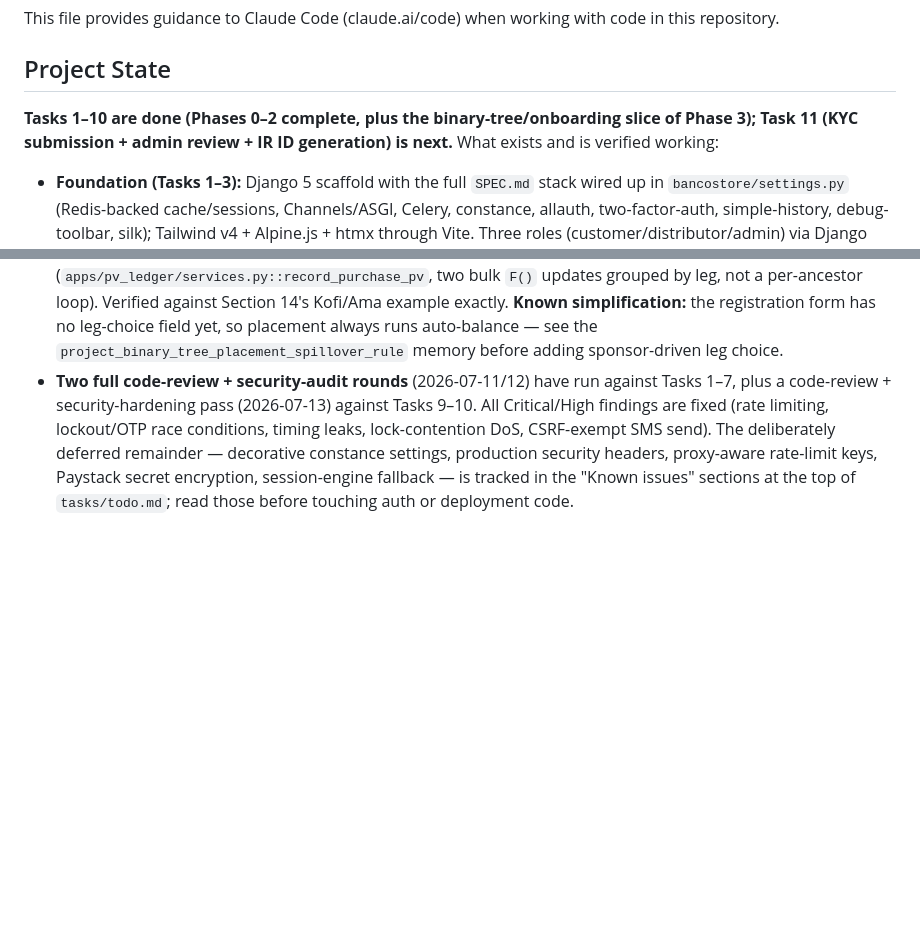
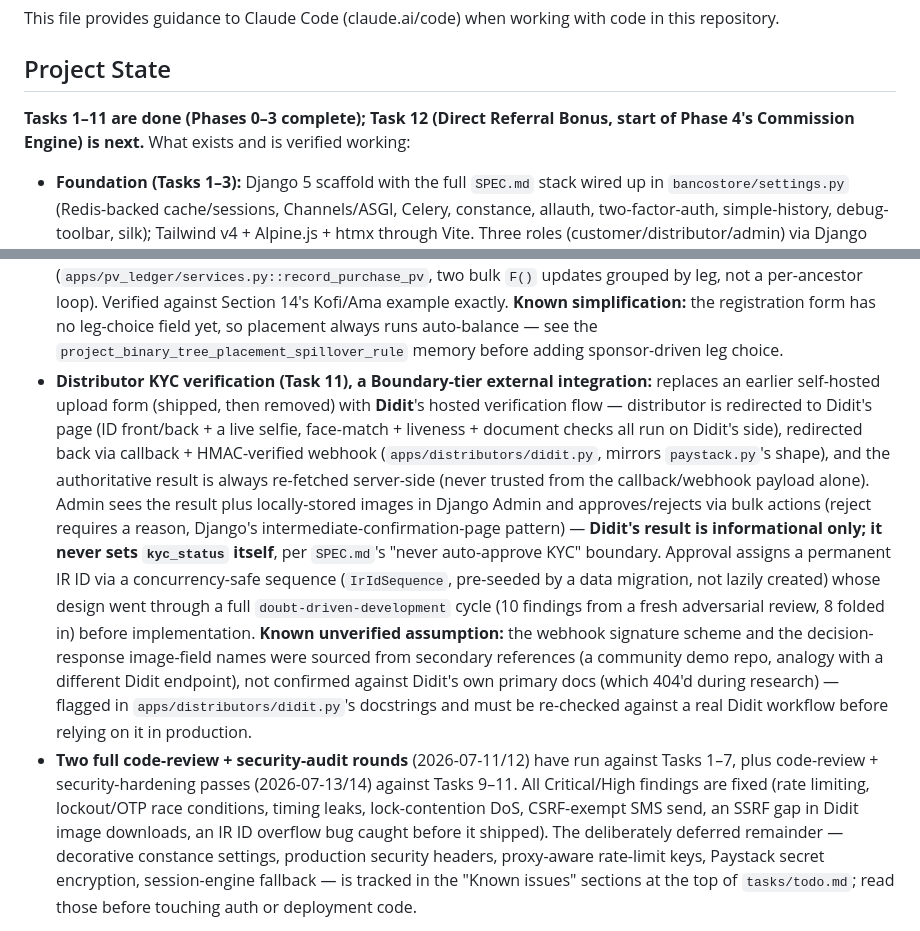
Before and after one commit to owususampson10/bancostore, a Markdown page: CLAUDE.md, 2 parts joined by grey strips. Drawn GitHub-style; blank space fills up the shorter version.

Commit message:
Update CLAUDE.md project state: Tasks 1-11 done, Phase 3 complete
Co-Authored-By: Claude Sonnet 5 <noreply@anthropic.com>

```diff
--- a/CLAUDE.md
+++ b/CLAUDE.md
@@ -4,9 +4,8 @@ This file provides guidance to Claude Code (claude.ai/code) when working with co
 
 ## Project State
 
-**Tasks 1–10 are done (Phases 0–2 complete, plus the binary-tree/onboarding slice of Phase 3);
-Task 11 (KYC submission + admin review + IR ID generation) is next.** What exists and is verified
-working:
+**Tasks 1–11 are done (Phases 0–3 complete); Task 12 (Direct Referral Bonus, start of Phase 4's
+Commission Engine) is next.** What exists and is verified working:
 
 - **Foundation (Tasks 1–3):** Django 5 scaffold with the full `SPEC.md` stack wired up in
   `bancostore/settings.py` (Redis-backed cache/sessions, Channels/ASGI, Celery, constance, allauth,
@@ -42,10 +41,29 @@ working:
   simplification:** the registration form has no leg-choice field yet, so placement always runs
   auto-balance — see the `project_binary_tree_placement_spillover_rule` memory before adding
   sponsor-driven leg choice.
+- **Distributor KYC verification (Task 11), a Boundary-tier external integration:** replaces an
+  earlier self-hosted upload form (shipped, then removed) with **Didit**'s hosted verification flow
+  — distributor is redirected to Didit's page (ID front/back + a live selfie, face-match +
+  liveness + document checks all run on Didit's side), redirected back via callback + HMAC-verified
+  webhook (`apps/distributors/didit.py`, mirrors `paystack.py`'s shape), and the authoritative
+  result is always re-fetched server-side (never trusted from the callback/webhook payload alone).
+  Admin sees the result plus locally-stored images in Django Admin and approves/rejects via bulk
+  actions (reject requires a reason, Django's intermediate-confirmation-page pattern) —
+  **Didit's result is informational only; it never sets `kyc_status` itself**, per `SPEC.md`'s
+  "never auto-approve KYC" boundary. Approval assigns a permanent IR ID via a
+  concurrency-safe sequence (`IrIdSequence`, pre-seeded by a data migration, not lazily created)
+  whose design went through a full `doubt-driven-development` cycle (10 findings from a fresh
+  adversarial review, 8 folded in) before implementation. **Known unverified assumption:** the
+  webhook signature scheme and the decision-response image-field names were sourced from secondary
+  references (a community demo repo, analogy with a different Didit endpoint), not confirmed
+  against Didit's own primary docs (which 404'd during research) — flagged in
+  `apps/distributors/didit.py`'s docstrings and must be re-checked against a real Didit workflow
+  before relying on it in production.
 - **Two full code-review + security-audit rounds** (2026-07-11/12) have run against Tasks 1–7, plus
-  a code-review + security-hardening pass (2026-07-13) against Tasks 9–10. All Critical/High
+  code-review + security-hardening passes (2026-07-13/14) against Tasks 9–11. All Critical/High
   findings are fixed (rate limiting, lockout/OTP race conditions, timing leaks, lock-contention DoS,
-  CSRF-exempt SMS send). The deliberately deferred remainder — decorative constance settings,
+  CSRF-exempt SMS send, an SSRF gap in Didit image downloads, an IR ID overflow bug caught before
+  it shipped). The deliberately deferred remainder — decorative constance settings,
   production security headers, proxy-aware rate-limit keys, Paystack secret encryption,
   session-engine fallback — is tracked in the "Known issues" sections at the top of
   `tasks/todo.md`; read those before touching auth or deployment code.
```
